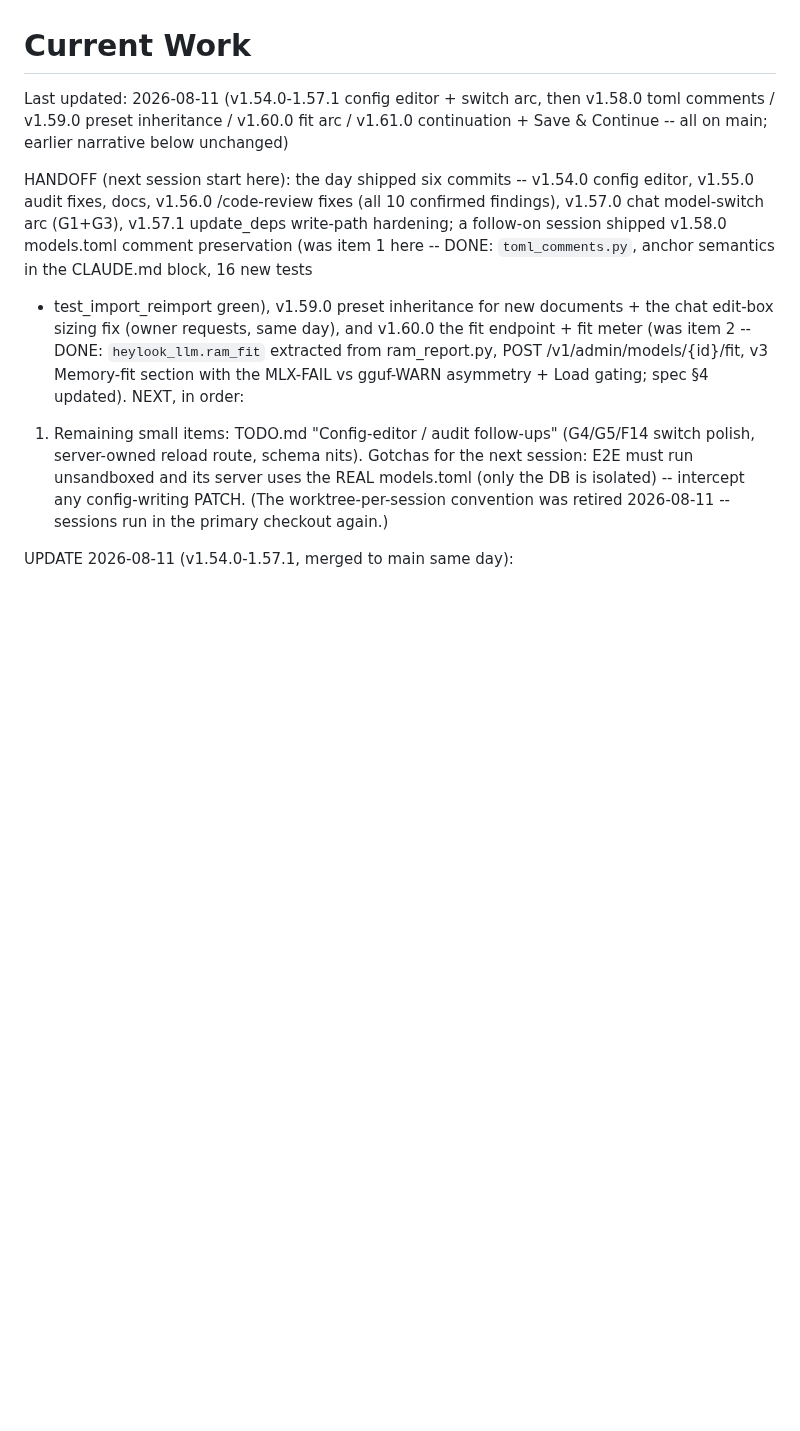
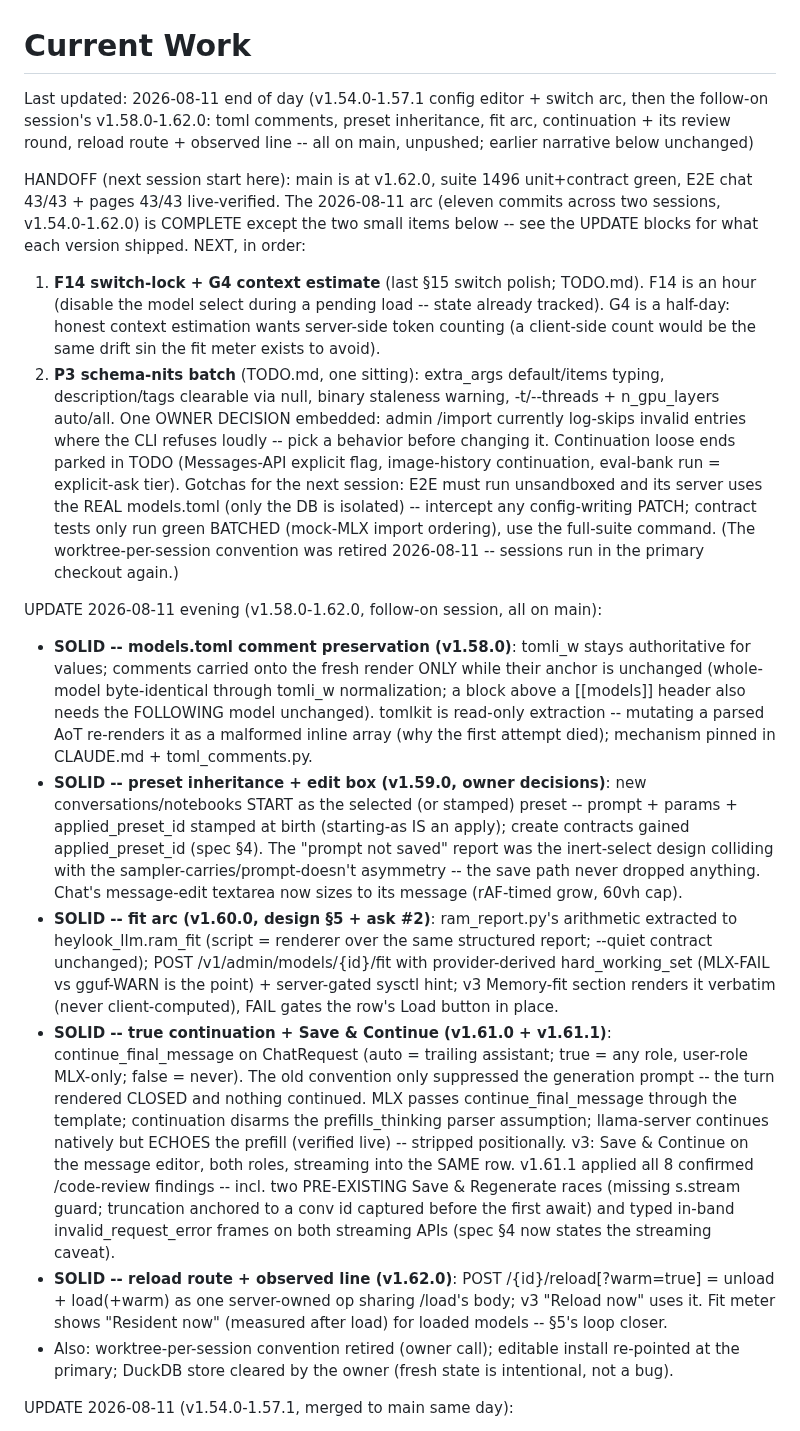
Before and after one commit to fblissjr/heylookitsanllm, a Markdown page: docs/project/CURRENT.md, the part around the change. Rendered like a GitHub page; blank space fills up the shorter version.

Commit message:
docs: CURRENT/TODO caught up to v1.62.0 end-of-day state

```diff
--- a/docs/project/CURRENT.md
+++ b/docs/project/CURRENT.md
@@ -1,28 +1,80 @@
 # Current Work
 
-Last updated: 2026-08-11 (v1.54.0-1.57.1 config editor + switch arc, then
-v1.58.0 toml comments / v1.59.0 preset inheritance / v1.60.0 fit arc /
-v1.61.0 continuation + Save & Continue -- all on main; earlier narrative
-below unchanged)
+Last updated: 2026-08-11 end of day (v1.54.0-1.57.1 config editor +
+switch arc, then the follow-on session's v1.58.0-1.62.0: toml comments,
+preset inheritance, fit arc, continuation + its review round, reload
+route + observed line -- all on main, unpushed; earlier narrative below
+unchanged)
 
-HANDOFF (next session start here): the day shipped six commits --
-v1.54.0 config editor, v1.55.0 audit fixes, docs, v1.56.0 /code-review
-fixes (all 10 confirmed findings), v1.57.0 chat model-switch arc (G1+G3),
-v1.57.1 update_deps write-path hardening; a follow-on session shipped
-v1.58.0 models.toml comment preservation (was item 1 here -- DONE:
-`toml_comments.py`, anchor semantics in the CLAUDE.md block, 16 new tests
-+ test_import_reimport green), v1.59.0 preset inheritance for new
-documents + the chat edit-box sizing fix (owner requests, same day), and
-v1.60.0 the fit endpoint + fit meter (was item 2 -- DONE:
-`heylook_llm.ram_fit` extracted from ram_report.py, POST
-/v1/admin/models/{id}/fit, v3 Memory-fit section with the MLX-FAIL vs
-gguf-WARN asymmetry + Load gating; spec §4 updated). NEXT, in order:
-1. Remaining small items: TODO.md "Config-editor / audit follow-ups"
-   (G4/G5/F14 switch polish, server-owned reload route, schema nits).
+HANDOFF (next session start here): main is at v1.62.0, suite 1496
+unit+contract green, E2E chat 43/43 + pages 43/43 live-verified. The
+2026-08-11 arc (eleven commits across two sessions, v1.54.0-1.62.0) is
+COMPLETE except the two small items below -- see the UPDATE blocks for
+what each version shipped. NEXT, in order:
+1. **F14 switch-lock + G4 context estimate** (last §15 switch polish;
+   TODO.md). F14 is an hour (disable the model select during a pending
+   load -- state already tracked). G4 is a half-day: honest context
+   estimation wants server-side token counting (a client-side count would
+   be the same drift sin the fit meter exists to avoid).
+2. **P3 schema-nits batch** (TODO.md, one sitting): extra_args
+   default/items typing, description/tags clearable via null, binary
+   staleness warning, -t/--threads + n_gpu_layers auto/all. One OWNER
+   DECISION embedded: admin /import currently log-skips invalid entries
+   where the CLI refuses loudly -- pick a behavior before changing it.
+Continuation loose ends parked in TODO (Messages-API explicit flag,
+image-history continuation, eval-bank run = explicit-ask tier).
 Gotchas for the next session: E2E must run unsandboxed and its server
 uses the REAL models.toml (only the DB is isolated) -- intercept any
-config-writing PATCH. (The worktree-per-session convention was retired
-2026-08-11 -- sessions run in the primary checkout again.)
+config-writing PATCH; contract tests only run green BATCHED (mock-MLX
+import ordering), use the full-suite command. (The worktree-per-session
+convention was retired 2026-08-11 -- sessions run in the primary
+checkout again.)
+
+UPDATE 2026-08-11 evening (v1.58.0-1.62.0, follow-on session, all on main):
+
+- **SOLID -- models.toml comment preservation (v1.58.0)**: tomli_w stays
+  authoritative for values; comments carried onto the fresh render ONLY
+  while their anchor is unchanged (whole-model byte-identical through
+  tomli_w normalization; a block above a [[models]] header also needs the
+  FOLLOWING model unchanged). tomlkit is read-only extraction -- mutating
+  a parsed AoT re-renders it as a malformed inline array (why the first
+  attempt died); mechanism pinned in CLAUDE.md + toml_comments.py.
+- **SOLID -- preset inheritance + edit box (v1.59.0, owner decisions)**:
+  new conversations/notebooks START as the selected (or stamped) preset --
+  prompt + params + applied_preset_id stamped at birth (starting-as IS an
+  apply); create contracts gained applied_preset_id (spec §4). The
+  "prompt not saved" report was the inert-select design colliding with
+  the sampler-carries/prompt-doesn't asymmetry -- the save path never
+  dropped anything. Chat's message-edit textarea now sizes to its message
+  (rAF-timed grow, 60vh cap).
+- **SOLID -- fit arc (v1.60.0, design §5 + ask #2)**: ram_report.py's
+  arithmetic extracted to heylook_llm.ram_fit (script = renderer over the
+  same structured report; --quiet contract unchanged); POST
+  /v1/admin/models/{id}/fit with provider-derived hard_working_set
+  (MLX-FAIL vs gguf-WARN is the point) + server-gated sysctl hint; v3
+  Memory-fit section renders it verbatim (never client-computed), FAIL
+  gates the row's Load button in place.
+- **SOLID -- true continuation + Save & Continue (v1.61.0 + v1.61.1)**:
+  continue_final_message on ChatRequest (auto = trailing assistant; true =
+  any role, user-role MLX-only; false = never). The old convention only
+  suppressed the generation prompt -- the turn rendered CLOSED and nothing
+  continued. MLX passes continue_final_message through the template;
+  continuation disarms the prefills_thinking parser assumption;
+  llama-server continues natively but ECHOES the prefill (verified live) --
+  stripped positionally. v3: Save & Continue on the message editor, both
+  roles, streaming into the SAME row. v1.61.1 applied all 8 confirmed
+  /code-review findings -- incl. two PRE-EXISTING Save & Regenerate races
+  (missing s.stream guard; truncation anchored to a conv id captured
+  before the first await) and typed in-band invalid_request_error frames
+  on both streaming APIs (spec §4 now states the streaming caveat).
+- **SOLID -- reload route + observed line (v1.62.0)**: POST
+  /{id}/reload[?warm=true] = unload + load(+warm) as one server-owned op
+  sharing /load's body; v3 "Reload now" uses it. Fit meter shows
+  "Resident now" (measured after load) for loaded models -- §5's loop
+  closer.
+- Also: worktree-per-session convention retired (owner call); editable
+  install re-pointed at the primary; DuckDB store cleared by the owner
+  (fresh state is intentional, not a bug).
 
 UPDATE 2026-08-11 (v1.54.0-1.57.1, merged to main same day):
 
```
Also changed, not shown: docs/project/TODO.md (+9 -0 lines).
